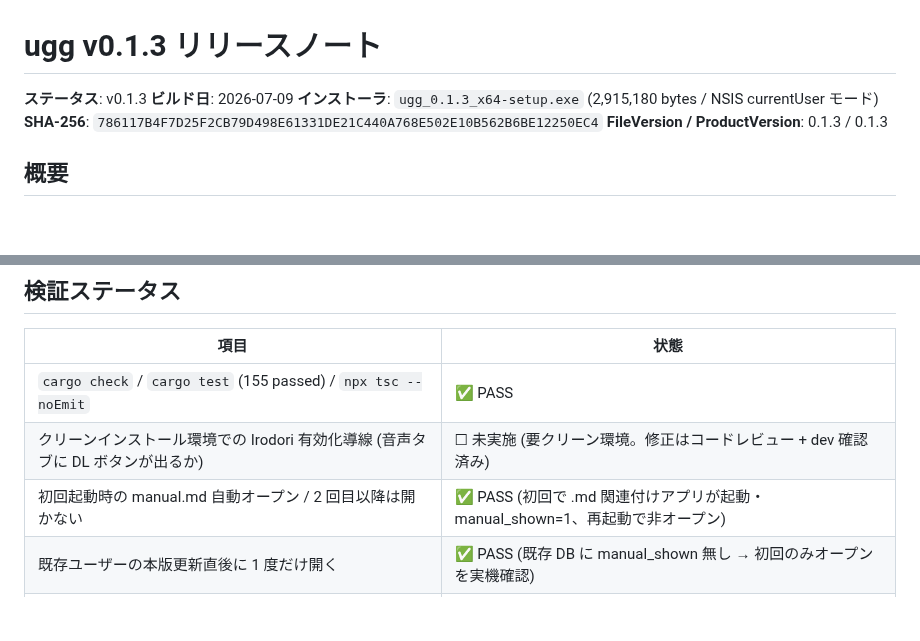
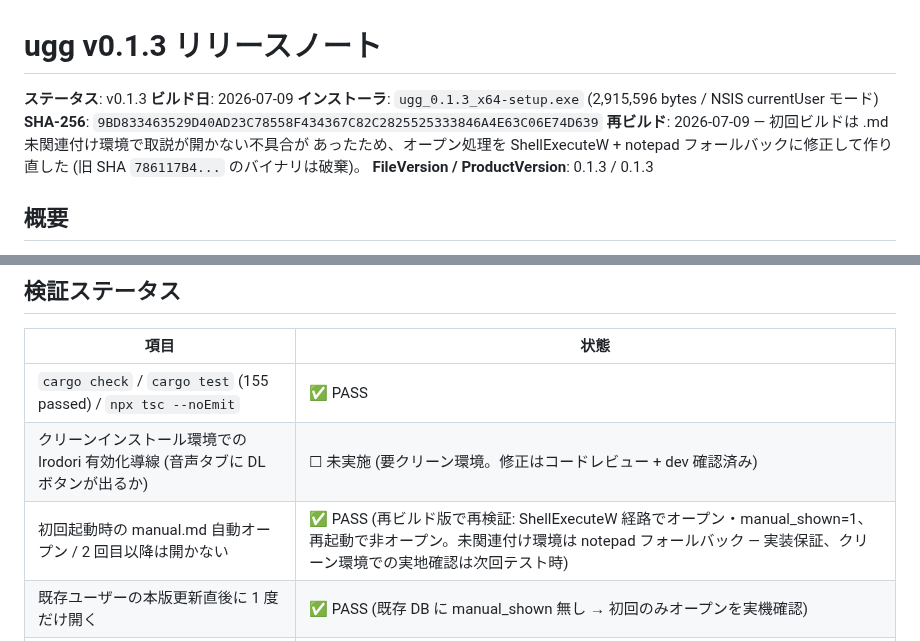
Before and after one commit to shihou1115/uggg, a Markdown page: docs/release-notes/v0.1.3.md, 2 parts joined by grey strips. Rendered like a GitHub page; blank space fills up the shorter version.

Commit message:
v0.1.3 再ビルドの SHA-256 / サイズを release-notes に反映
manual.md オープン修正 (cd0a222) を含む再ビルド版で SHA を打ち直し。
旧バイナリ (786117B4...) は破棄。

Co-Authored-By: Claude Fable 5 <noreply@anthropic.com>

```diff
--- a/docs/release-notes/v0.1.3.md
+++ b/docs/release-notes/v0.1.3.md
@@ -2,8 +2,11 @@
 
 **ステータス**: v0.1.3
 **ビルド日**: 2026-07-09
-**インストーラ**: `ugg_0.1.3_x64-setup.exe` (2,915,180 bytes / NSIS currentUser モード)
-**SHA-256**: `786117B4F7D25F2CB79D498E61331DE21C440A768E502E10B562B6BE12250EC4`
+**インストーラ**: `ugg_0.1.3_x64-setup.exe` (2,915,596 bytes / NSIS currentUser モード)
+**SHA-256**: `9BD833463529D40AD23C78558F434367C82C2825525333846A4E63C06E74D639`
+**再ビルド**: 2026-07-09 — 初回ビルドは .md 未関連付け環境で取説が開かない不具合が
+あったため、オープン処理を ShellExecuteW + notepad フォールバックに修正して作り直した
+(旧 SHA `786117B4...` のバイナリは破棄)。
 **FileVersion / ProductVersion**: 0.1.3 / 0.1.3
 
 ## 概要
@@ -59,7 +62,7 @@ v0.0.3 プロトタイプからの DB マイグレーションは提供しない
 |---|---|
 | `cargo check` / `cargo test` (155 passed) / `npx tsc --noEmit` | ✅ PASS |
 | クリーンインストール環境での Irodori 有効化導線 (音声タブに DL ボタンが出るか) | ☐ 未実施 (要クリーン環境。修正はコードレビュー + dev 確認済み) |
-| 初回起動時の manual.md 自動オープン / 2 回目以降は開かない | ✅ PASS (初回で .md 関連付けアプリが起動・manual_shown=1、再起動で非オープン) |
+| 初回起動時の manual.md 自動オープン / 2 回目以降は開かない | ✅ PASS (再ビルド版で再検証: ShellExecuteW 経路でオープン・manual_shown=1、再起動で非オープン。未関連付け環境は notepad フォールバック — 実装保証、クリーン環境での実地確認は次回テスト時) |
 | 既存ユーザーの本版更新直後に 1 度だけ開く | ✅ PASS (既存 DB に manual_shown 無し → 初回のみオープンを実機確認) |
 | インストーラ SHA-256 / FileVersion 確定 | ✅ 記録済 (FileVersion 0.1.3) |
 | インストール版の起動検証 (本機) | ✅ PASS (30 秒生存 + ウィンドウ表示、manual.md 同梱確認) |
```
